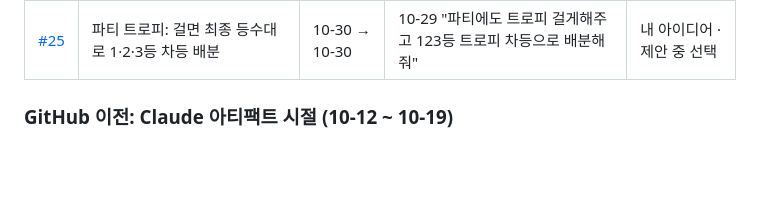
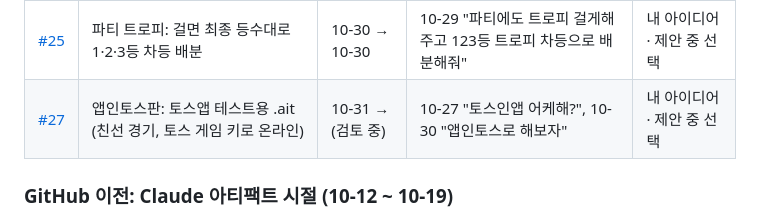
Before and after one commit to bobo33772-blip/Bubble-game, a Markdown page: docs/PM-기록.md, the part around one of its changes. Rendered like a GitHub page; blank space fills up the shorter version.

```diff
--- a/docs/PM-기록.md
+++ b/docs/PM-기록.md
@@ -545,6 +545,7 @@ flowchart LR
 | [#23](https://github.com/bobo33772-blip/Bubble-game/pull/23) | 파티 다듬기: 마리오파티식 진행 + 물 차오르기 새 규칙 | 10-29 → 10-29 | 10-29 "좀 구려 퀄리티가" | 내 요청 · 제안 중 선택 |
 | [#24](https://github.com/bobo33772-blip/Bubble-game/pull/24) | 왕관 뺏기: 끝날 때 쓴 사람이 1등 | 10-30 → 10-30 | 10-29 "왕관게임 가장 마지막에 들고있는 사람이 이기는걸로 바꿔줘" | 내 아이디어 |
 | [#25](https://github.com/bobo33772-blip/Bubble-game/pull/25) | 파티 트로피: 걸면 최종 등수대로 1·2·3등 차등 배분 | 10-30 → 10-30 | 10-29 "파티에도 트로피 걸게해주고 123등 트로피 차등으로 배분해줘" | 내 아이디어 · 제안 중 선택 |
+| [#27](https://github.com/bobo33772-blip/Bubble-game/pull/27) | 앱인토스판: 토스앱 테스트용 .ait (친선 경기, 토스 게임 키로 온라인) | 10-31 → (검토 중) | 10-27 "토스인앱 어케해?", 10-30 "앱인토스로 해보자" | 내 아이디어 · 제안 중 선택 |
 
 ### GitHub 이전: Claude 아티팩트 시절 (10-12 ~ 10-19)
 
```
Also changed, not shown: other parts of docs/PM-기록.md (+1 -1 lines).
